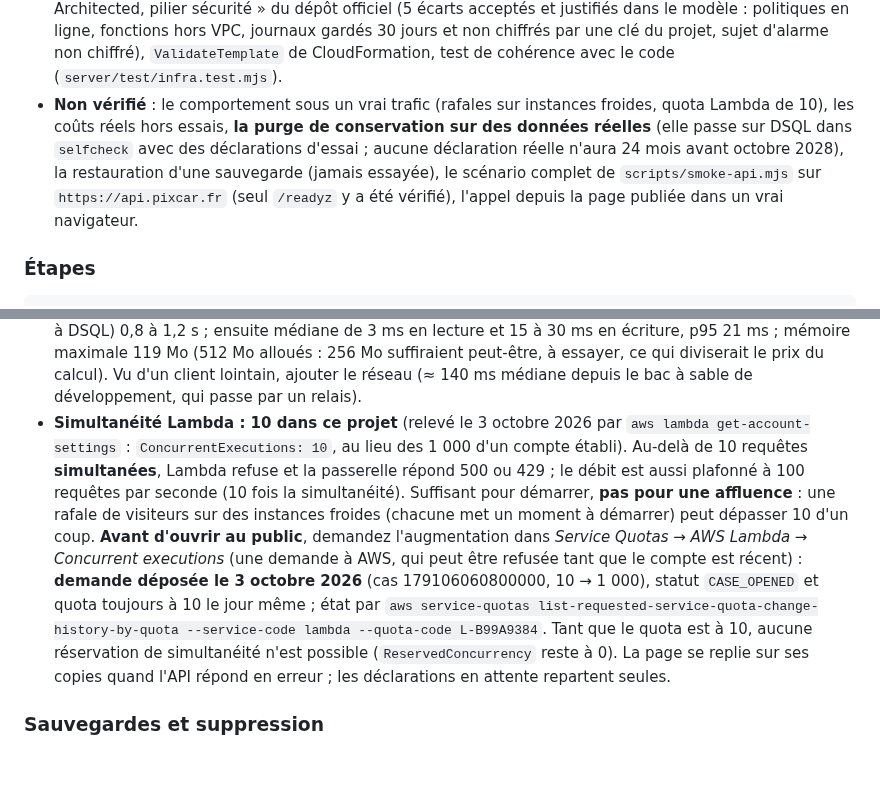
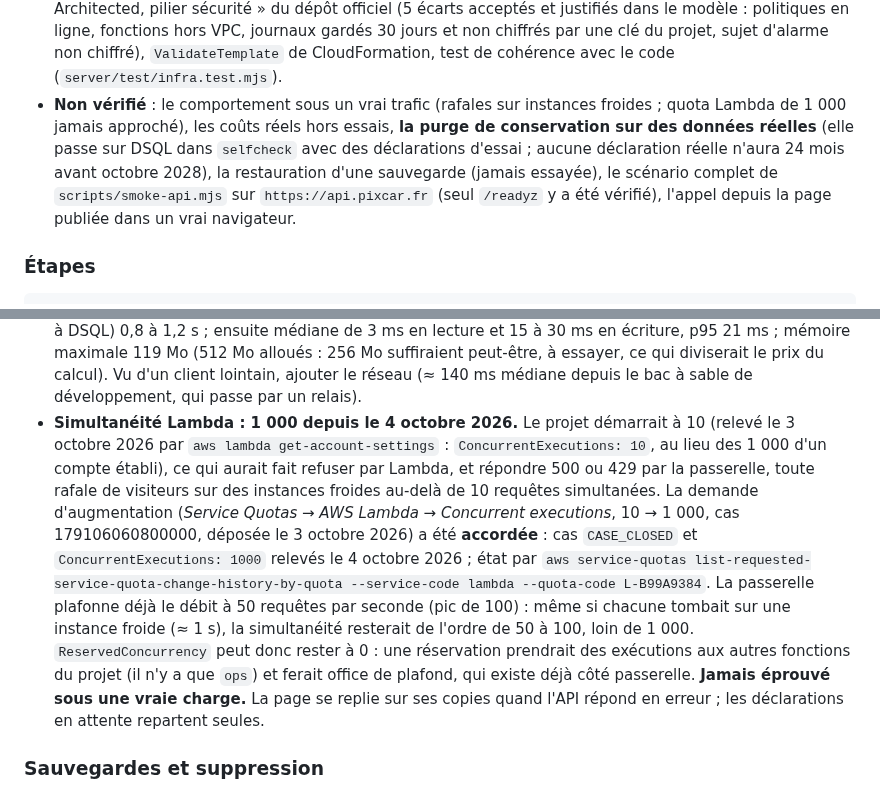
Before and after one commit to Floriancrt/Pixcar, a Markdown page: docs/exploitation.md, 2 parts joined by grey strips. Rendered like a GitHub page; blank space fills up the shorter version.

```diff
--- a/docs/exploitation.md
+++ b/docs/exploitation.md
@@ -209,7 +209,7 @@ Les deux fonctions viennent de la même archive (`scripts/build-lambda.mjs`). Le
 - **Mise à jour du 4 octobre 2026** (purge des déclarations à 24 mois, miroir « VK Maps » retiré du relais) : paquet `pixcar-lambda-004a70ac00db8408.zip` déposé dans le bucket (somme MD5 relue contre l'ETag), modèle relu contre la pile (seuls écarts : le paramètre `RepairRetentionMonths` et la variable `REPAIR_RETENTION_MONTHS` de la fonction d'opérations), jeu de modifications `purge-24-mois` : 5 modifications (code des deux fonctions, variable d'environnement de `ops`, et trois ressources qui citent l'adresse d'une des fonctions : intégration d'API Gateway, planificateur de la purge et son rôle, que CloudFormation réévalue sans que l'adresse change), aucun ajout, aucun remplacement. Ensuite : `selfcheck` **19 vérifications sur 19** sur Aurora DSQL (la purge de conservation y supprime une déclaration de 30 mois, garde une de 12 mois, ne supprime rien à 0 mois, puis le nettoyage ne laisse aucune donnée d'essai) ; `scripts/smoke-api.mjs` : 13 contrôles conformes ; relais Overpass : 200 pour Rennes (31 éléments, serveurs d'OpenStreetMap France et d'`overpass-api.de` possibles) et pour Saint-Denis de La Réunion (11 éléments, `overpass-api.de` seul).
 - **Écarts constatés avec la documentation de DSQL** : (1) `GRANT USAGE ON SCHEMA public` est refusé (« feature not supported on system entity ») : `migrate` ne le demande plus, le rôle `pixcar_api` accède aux 4 tables avec le seul `GRANT` sur les tables ; (2) le premier appel de `migrate` dépasse 60 s : avec un client qui abandonne à 60 s (outil de commande, délai par défaut de l'AWS CLI), une seconde invocation est partie dans la foulée (très probablement une nouvelle tentative automatique du client) et a échoué en `OC001` (« schema has been updated by another transaction ») sans dommage : toujours `--cli-read-timeout 310`, jamais deux `migrate` à la fois.
 - **Contrôles du modèle** : cfn-lint 1.57.1 (aucun constat), cfn-guard 3.2.0 avec les règles « Well-Architected, pilier sécurité » du dépôt officiel (5 écarts acceptés et justifiés dans le modèle : politiques en ligne, fonctions hors VPC, journaux gardés 30 jours et non chiffrés par une clé du projet, sujet d'alarme non chiffré), `ValidateTemplate` de CloudFormation, test de cohérence avec le code (`server/test/infra.test.mjs`).
-- **Non vérifié** : le comportement sous un vrai trafic (rafales sur instances froides, quota Lambda de 10), les coûts réels hors essais, **la purge de conservation sur des données réelles** (elle passe sur DSQL dans `selfcheck` avec des déclarations d'essai ; aucune déclaration réelle n'aura 24 mois avant octobre 2028), la restauration d'une sauvegarde (jamais essayée), le scénario complet de `scripts/smoke-api.mjs` sur `https://api.pixcar.fr` (seul `/readyz` y a été vérifié), l'appel depuis la page publiée dans un vrai navigateur.
+- **Non vérifié** : le comportement sous un vrai trafic (rafales sur instances froides ; quota Lambda de 1 000 jamais approché), les coûts réels hors essais, **la purge de conservation sur des données réelles** (elle passe sur DSQL dans `selfcheck` avec des déclarations d'essai ; aucune déclaration réelle n'aura 24 mois avant octobre 2028), la restauration d'une sauvegarde (jamais essayée), le scénario complet de `scripts/smoke-api.mjs` sur `https://api.pixcar.fr` (seul `/readyz` y a été vérifié), l'appel depuis la page publiée dans un vrai navigateur.
 
 ### Étapes
 
@@ -316,7 +316,7 @@ Ordre de grandeur pour un million de requêtes par mois, d'après les mesures du
 - **Pas de cache devant l'API** dans ce déploiement : `s-maxage` et `stale-if-error` n'ont d'effet que derrière un CDN, il n'y en a pas ici. Chaque lecture atteint la fonction ; la base n'est interrogée qu'une fois par 10 s et par zone et par instance (copie en mémoire), et la copie de 1 h sert si la base tombe. Si la base ou l'API tombent, la page se replie sur sa copie du navigateur (7 jours). Un CDN devant l'API (CloudFront) demanderait, pour un nom de domaine à soi, un certificat en `us-east-1`, hors de la région du projet : *non évalué*.
 - **Limites de débit** : par visiteur et par heure pour les écritures (en base, exactes), par visiteur et par minute pour les lectures (**en mémoire, par instance** : avec beaucoup d'instances simultanées, elle est moins stricte), globale à la passerelle (50 requêtes par seconde, pic de 100 ; paramètres `ThrottleRatePerSecond` / `ThrottleBurst`). L'adresse du visiteur est celle que la passerelle constate (`TRUST_PROXY=0`), jamais un en-tête envoyé par le visiteur.
 - **Latences mesurées le 3 octobre 2026** (journaux de la fonction `api`, Stockholm, arm64, 512 Mo) : initialisation 140 à 180 ms ; **première requête d'une instance** (secrets SSM, jeton IAM, connexion TLS à DSQL) 0,8 à 1,2 s ; ensuite médiane de 3 ms en lecture et 15 à 30 ms en écriture, p95 21 ms ; mémoire maximale 119 Mo (512 Mo alloués : 256 Mo suffiraient peut-être, à essayer, ce qui diviserait le prix du calcul). Vu d'un client lointain, ajouter le réseau (≈ 140 ms médiane depuis le bac à sable de développement, qui passe par un relais).
-- **Simultanéité Lambda : 10 dans ce projet** (relevé le 3 octobre 2026 par `aws lambda get-account-settings` : `ConcurrentExecutions: 10`, au lieu des 1 000 d'un compte établi). Au-delà de 10 requêtes **simultanées**, Lambda refuse et la passerelle répond 500 ou 429 ; le débit est aussi plafonné à 100 requêtes par seconde (10 fois la simultanéité). Suffisant pour démarrer, **pas pour une affluence** : une rafale de visiteurs sur des instances froides (chacune met un moment à démarrer) peut dépasser 10 d'un coup. **Avant d'ouvrir au public**, demandez l'augmentation dans *Service Quotas → AWS Lambda → Concurrent executions* (une demande à AWS, qui peut être refusée tant que le compte est récent) : **demande déposée le 3 octobre 2026** (cas 179106060800000, 10 → 1 000), statut `CASE_OPENED` et quota toujours à 10 le jour même ; état par `aws service-quotas list-requested-service-quota-change-history-by-quota --service-code lambda --quota-code L-B99A9384`. Tant que le quota est à 10, aucune réservation de simultanéité n'est possible (`ReservedConcurrency` reste à 0). La page se replie sur ses copies quand l'API répond en erreur ; les déclarations en attente repartent seules.
+- **Simultanéité Lambda : 1 000 depuis le 4 octobre 2026.** Le projet démarrait à 10 (relevé le 3 octobre 2026 par `aws lambda get-account-settings` : `ConcurrentExecutions: 10`, au lieu des 1 000 d'un compte établi), ce qui aurait fait refuser par Lambda, et répondre 500 ou 429 par la passerelle, toute rafale de visiteurs sur des instances froides au-delà de 10 requêtes simultanées. La demande d'augmentation (*Service Quotas → AWS Lambda → Concurrent executions*, 10 → 1 000, cas 179106060800000, déposée le 3 octobre 2026) a été **accordée** : cas `CASE_CLOSED` et `ConcurrentExecutions: 1000` relevés le 4 octobre 2026 ; état par `aws service-quotas list-requested-service-quota-change-history-by-quota --service-code lambda --quota-code L-B99A9384`. La passerelle plafonne déjà le débit à 50 requêtes par seconde (pic de 100) : même si chacune tombait sur une instance froide (≈ 1 s), la simultanéité resterait de l'ordre de 50 à 100, loin de 1 000. `ReservedConcurrency` peut donc rester à 0 : une réservation prendrait des exécutions aux autres fonctions du projet (il n'y a que `ops`) et ferait office de plafond, qui existe déjà côté passerelle. **Jamais éprouvé sous une vraie charge.** La page se replie sur ses copies quand l'API répond en erreur ; les déclarations en attente repartent seules.
 
 ### Sauvegardes et suppression
 
```
Also changed, not shown: CLAUDE.md (+2 -2 lines), docs/tests.md (+1 -1 lines).
